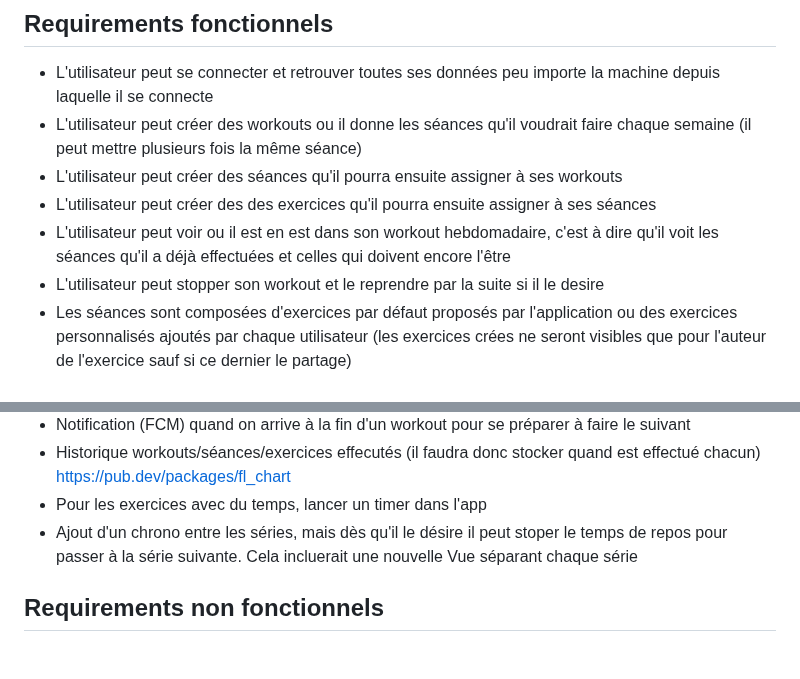
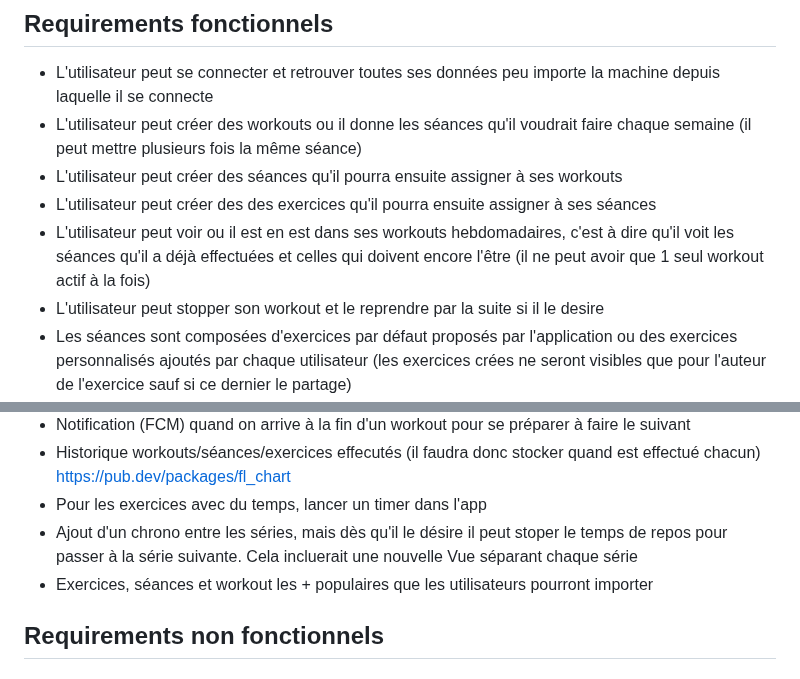
Before and after one commit to Pismice/PDG-GRP5, a Markdown page: README.md, 2 parts joined by grey strips. GitHub-like rendering.

```diff
--- a/README.md
+++ b/README.md
@@ -90,7 +90,7 @@ Nous avons fait ce choix pour rester dans l'environnement Google et notamment Fi
 - L'utilisateur peut créer des workouts ou il donne les séances qu'il voudrait faire chaque semaine (il peut mettre plusieurs fois la même séance)
 - L'utilisateur peut créer des séances qu'il pourra ensuite assigner à ses workouts
 - L'utilisateur peut créer des des exercices qu'il pourra ensuite assigner à ses séances
-- L'utilisateur peut voir ou il est en est dans son workout hebdomadaire, c'est à dire qu'il voit les séances qu'il a déjà effectuées et celles qui doivent encore l'être
+- L'utilisateur peut voir ou il est en est dans ses workouts hebdomadaires, c'est à dire qu'il voit les séances qu'il a déjà effectuées et celles qui doivent encore l'être (il ne peut avoir que 1 seul workout actif à la fois)
 - L'utilisateur peut stopper son workout et le reprendre par la suite si il le desire
 - Les séances sont composées d'exercices par défaut proposés par l'application ou des exercices personnalisés ajoutés par chaque utilisateur (les exercices crées ne seront visibles que pour l'auteur de l'exercice sauf si ce dernier le partage)
 - Durant la séance de sport l'utilisateur peut rentrer son nombre de répétitions et le poids utilisé pour chaque série de chaque exercice (il y aura cependant des valeurs par défaut pour faire gagner du temps à l'utilisateur)
@@ -110,6 +110,7 @@ Nous avons fait ce choix pour rester dans l'environnement Google et notamment Fi
 - Historique workouts/séances/exercices effecutés (il faudra donc stocker quand est effectué chacun) https://pub.dev/packages/fl_chart
 - Pour les exercices avec du temps, lancer un timer dans l'app
 - Ajout d'un chrono entre les séries, mais dès qu'il le désire il peut stoper le temps de repos pour passer à la série suivante. Cela incluerait une nouvelle Vue séparant chaque série
+- Exercices, séances et workout les + populaires que les utilisateurs pourront importer
 
 ## Requirements non fonctionnels
 ### Sécurite
```
